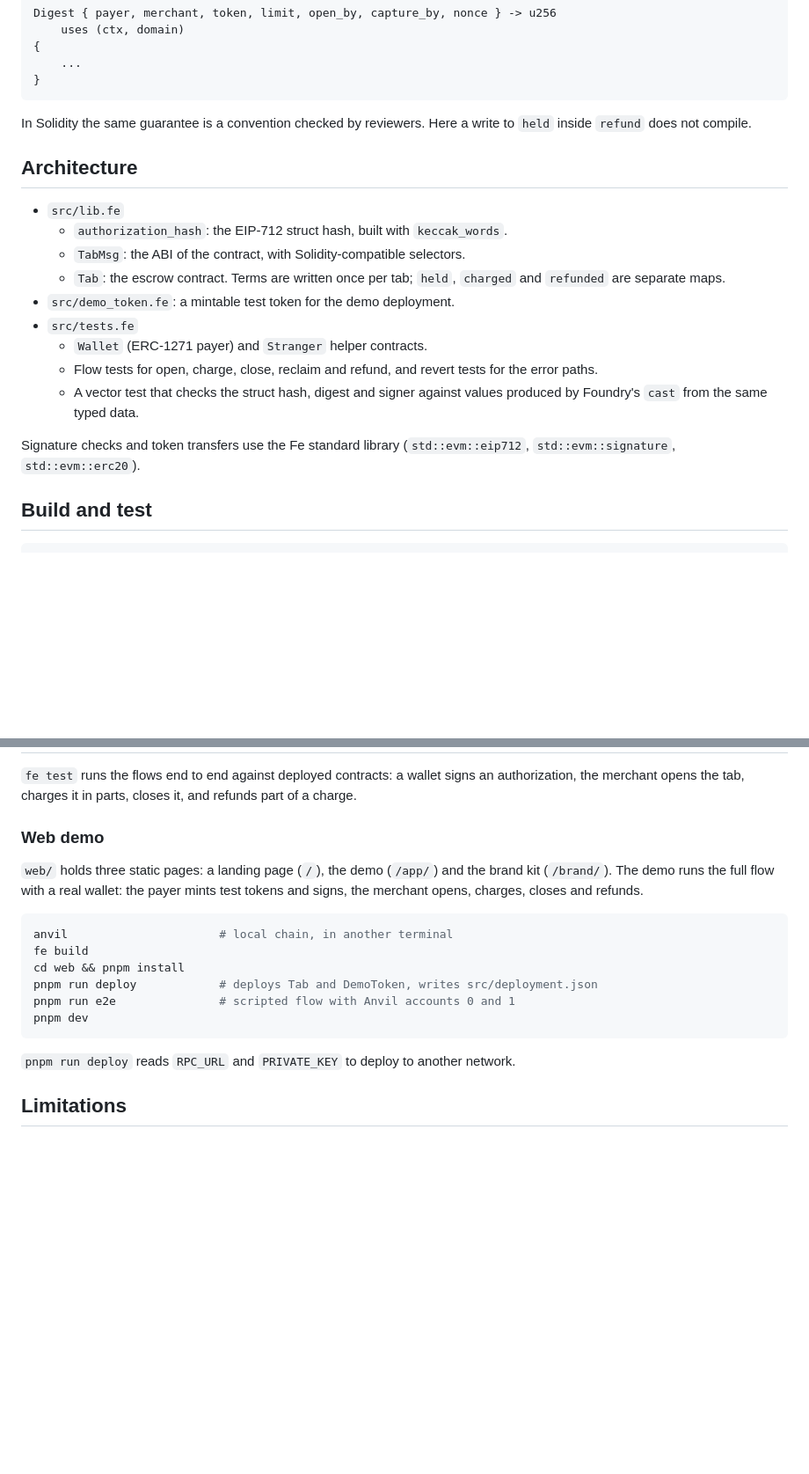
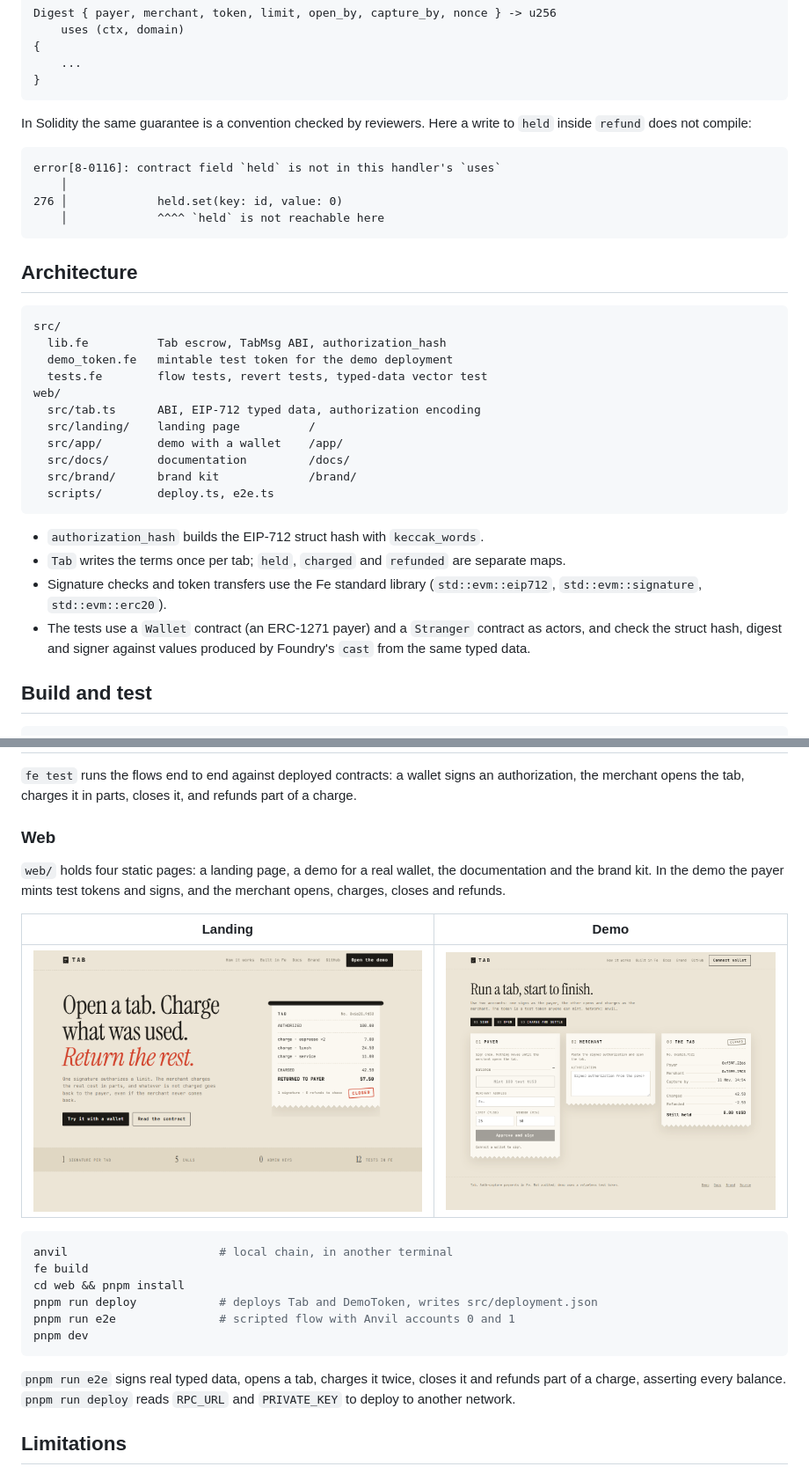
Before and after one commit to enliven17/tab, a Markdown page: README.md, 2 parts joined by grey strips. Shown at 88% size. Rendered like a GitHub page; pictures changed too: docs/demo.png (added), docs/landing.png (added); blank space fills up the shorter version.

Commit message:
docs: expand the readme with banner, diagram and screenshots

````diff
--- a/README.md
+++ b/README.md
@@ -36,21 +87,35 @@ Digest { payer, merchant, token, limit, open_by, capture_by, nonce } -> u256
 }
 ```
 
-In Solidity the same guarantee is a convention checked by reviewers. Here a write to `held` inside `refund` does not compile.
+In Solidity the same guarantee is a convention checked by reviewers. Here a write to `held` inside `refund` does not compile:
+
+```
+error[8-0116]: contract field `held` is not in this handler's `uses`
+    │
+276 │             held.set(key: id, value: 0)
+    │             ^^^^ `held` is not reachable here
+```
 
 ## Architecture
 
-- `src/lib.fe`
-  - `authorization_hash`: the EIP-712 struct hash, built with `keccak_words`.
-  - `TabMsg`: the ABI of the contract, with Solidity-compatible selectors.
-  - `Tab`: the escrow contract. Terms are written once per tab; `held`, `charged` and `refunded` are separate maps.
-- `src/demo_token.fe`: a mintable test token for the demo deployment.
-- `src/tests.fe`
-  - `Wallet` (ERC-1271 payer) and `Stranger` helper contracts.
-  - Flow tests for open, charge, close, reclaim and refund, and revert tests for the error paths.
-  - A vector test that checks the struct hash, digest and signer against values produced by Foundry's `cast` from the same typed data.
+```
+src/
+  lib.fe          Tab escrow, TabMsg ABI, authorization_hash
+  demo_token.fe   mintable test token for the demo deployment
+  tests.fe        flow tests, revert tests, typed-data vector test
+web/
+  src/tab.ts      ABI, EIP-712 typed data, authorization encoding
+  src/landing/    landing page          /
+  src/app/        demo with a wallet    /app/
+  src/docs/       documentation         /docs/
+  src/brand/      brand kit             /brand/
+  scripts/        deploy.ts, e2e.ts
+```
 
-Signature checks and token transfers use the Fe standard library (`std::evm::eip712`, `std::evm::signature`, `std::evm::erc20`).
+- `authorization_hash` builds the EIP-712 struct hash with `keccak_words`.
+- `Tab` writes the terms once per tab; `held`, `charged` and `refunded` are separate maps.
+- Signature checks and token transfers use the Fe standard library (`std::evm::eip712`, `std::evm::signature`, `std::evm::erc20`).
+- The tests use a `Wallet` contract (an ERC-1271 payer) and a `Stranger` contract as actors, and check the struct hash, digest and signer against values produced by Foundry's `cast` from the same typed data.
 
 ## Build and test
 
@@ -66,9 +131,13 @@ The contracts need no other tools; the web demo needs Node 24, pnpm and Foundry'
 
 `fe test` runs the flows end to end against deployed contracts: a wallet signs an authorization, the merchant opens the tab, charges it in parts, closes it, and refunds part of a charge.
 
-### Web demo
+### Web
 
-`web/` holds three static pages: a landing page (`/`), the demo (`/app/`) and the brand kit (`/brand/`). The demo runs the full flow with a real wallet: the payer mints test tokens and signs, the merchant opens, charges, closes and refunds.
+`web/` holds four static pages: a landing page, a demo for a real wallet, the documentation and the brand kit. In the demo the payer mints test tokens and signs, and the merchant opens, charges, closes and refunds.
+
+| Landing | Demo |
+| --- | --- |
+| ![Landing page](docs/landing.png) | ![Demo showing a settled tab](docs/demo.png) |
 
 ```sh
 anvil                      # local chain, in another terminal
@@ -79,7 +148,7 @@ pnpm run e2e               # scripted flow with Anvil accounts 0 and 1
 pnpm dev
 ```
 
-`pnpm run deploy` reads `RPC_URL` and `PRIVATE_KEY` to deploy to another network.
+`pnpm run e2e` signs real typed data, opens a tab, charges it twice, closes it and refunds part of a charge, asserting every balance. `pnpm run deploy` reads `RPC_URL` and `PRIVATE_KEY` to deploy to another network.
 
 ## Limitations
 
````
Also changed, not shown: other parts of README.md (+52 -1 lines), docs/banner.png (added).
